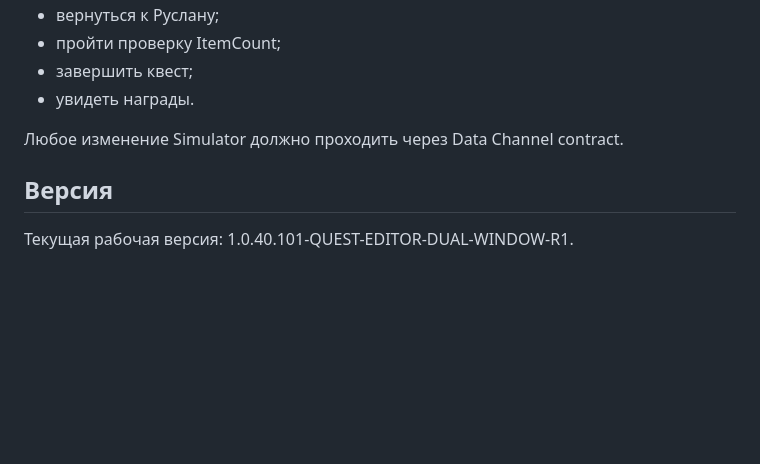
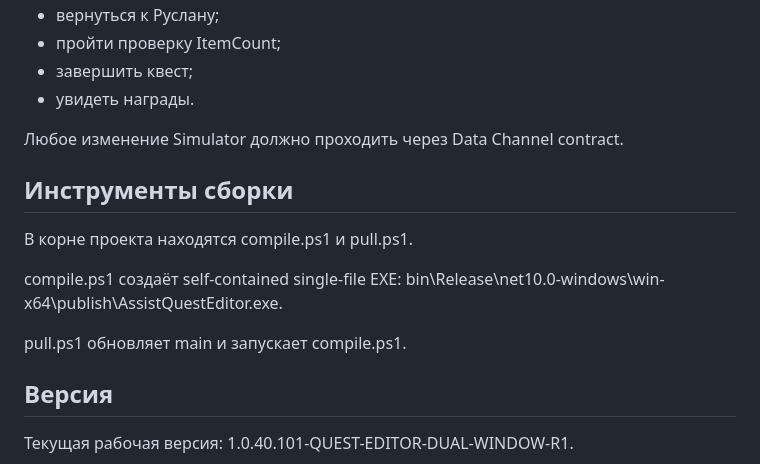
Before and after one commit to zvukoper/assist_quest_editor, a Markdown page: MemoryAI/CURRENT_TASK.md, the part around the change. Drawn GitHub-style; blank space fills up the shorter version.

Commit message:
Зафиксировать инструменты сборки

```diff
--- a/MemoryAI/CURRENT_TASK.md
+++ b/MemoryAI/CURRENT_TASK.md
@@ -67,6 +67,14 @@
 
 Любое изменение Simulator должно проходить через Data Channel contract.
 
+## Инструменты сборки
+
+В корне проекта находятся compile.ps1 и pull.ps1.
+
+compile.ps1 создаёт self-contained single-file EXE: bin\\Release\\net10.0-windows\\win-x64\\publish\\AssistQuestEditor.exe.
+
+pull.ps1 обновляет main и запускает compile.ps1.
+
 ## Версия
 
 Текущая рабочая версия: 1.0.40.101-QUEST-EDITOR-DUAL-WINDOW-R1.
```
